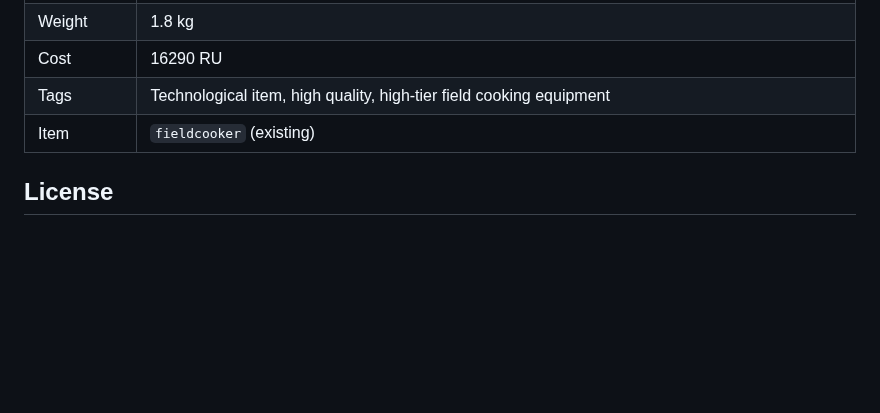
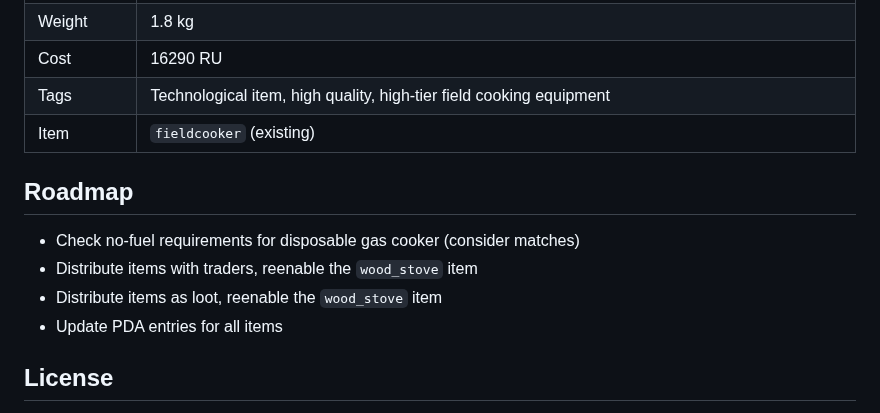
Before and after one commit to augustsaintfreytag/stalker-cooker-overhaul, a Markdown page: README.md, the part around the change. Drawn GitHub-style; blank space fills up the shorter version.

Commit message:
Update readme with rudimentary roadmap

```diff
--- a/README.md
+++ b/README.md
@@ -65,6 +65,13 @@ A powerful, robust, and reliable stove designed for universal off-the-grid cooki
 | Tags        | Technological item, high quality, high-tier field cooking equipment                                 |
 | Item        | `fieldcooker` (existing)                                                                            |
 
+## Roadmap
+
+-   Check no-fuel requirements for disposable gas cooker (consider matches)
+-   Distribute items with traders, reenable the `wood_stove` item
+-   Distribute items as loot, reenable the `wood_stove` item
+-   Update PDA entries for all items
+
 ## License
 
 This mod was created by Saint for free use by the STALKER modding community with basic attribution under the MIT license. This mod may be distributed with mod packs.
```
